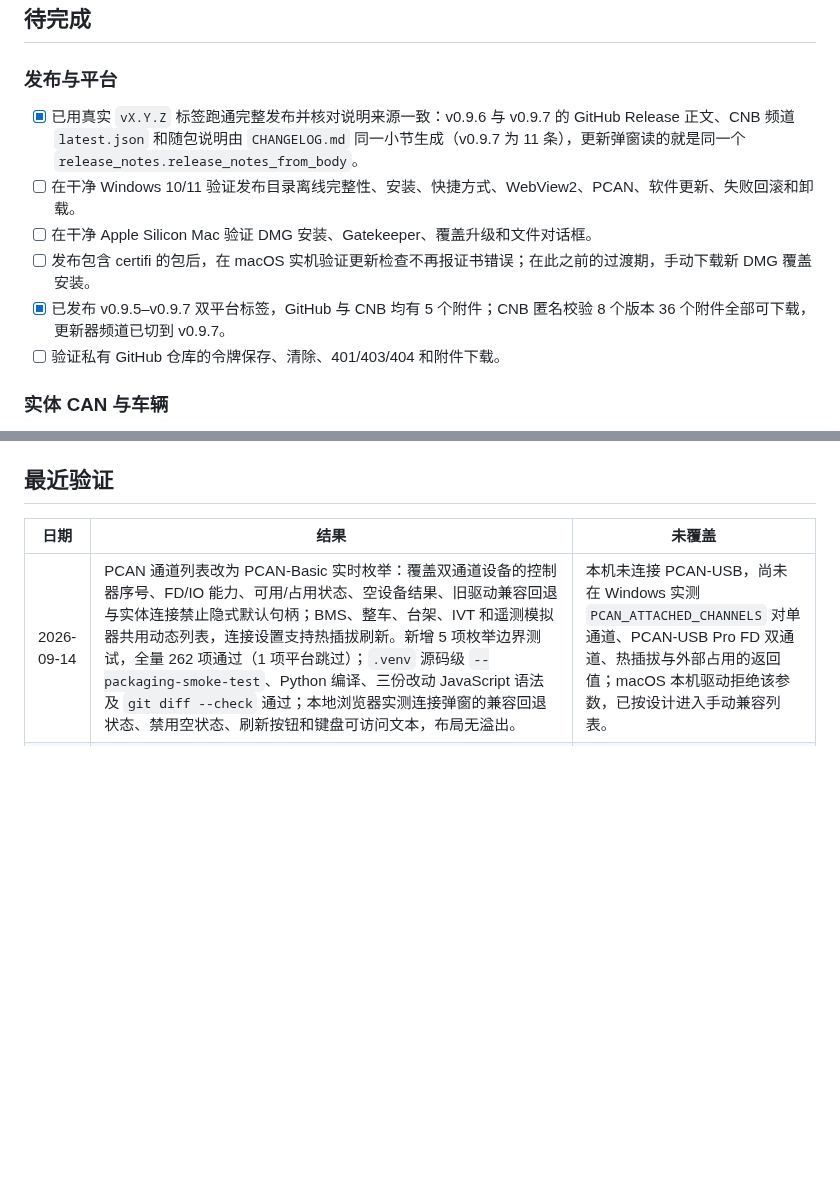
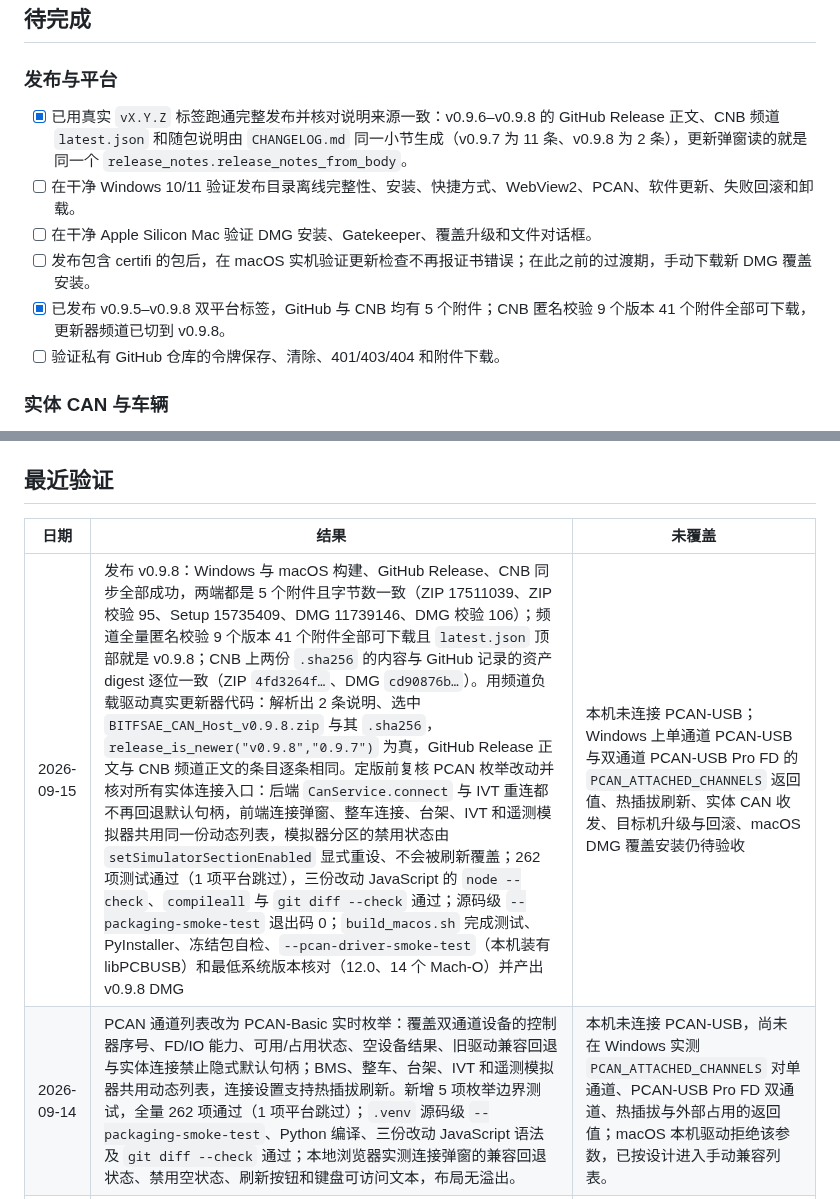
Before and after one commit to BITFSAE/can-host, a Markdown page: todo.md, 2 parts joined by grey strips. Rendered like a GitHub page; blank space fills up the shorter version.

Commit message:
docs(todo): 记录 v0.9.8 发布与频道匿名校验结果

```diff
--- a/todo.md
+++ b/todo.md
@@ -18,11 +18,11 @@
 
 ### 发布与平台
 
-- [x] 已用真实 `vX.Y.Z` 标签跑通完整发布并核对说明来源一致：v0.9.6 与 v0.9.7 的 GitHub Release 正文、CNB 频道 `latest.json` 和随包说明由 `CHANGELOG.md` 同一小节生成（v0.9.7 为 11 条），更新弹窗读的就是同一个 `release_notes.release_notes_from_body`。
+- [x] 已用真实 `vX.Y.Z` 标签跑通完整发布并核对说明来源一致：v0.9.6–v0.9.8 的 GitHub Release 正文、CNB 频道 `latest.json` 和随包说明由 `CHANGELOG.md` 同一小节生成（v0.9.7 为 11 条、v0.9.8 为 2 条），更新弹窗读的就是同一个 `release_notes.release_notes_from_body`。
 - [ ] 在干净 Windows 10/11 验证发布目录离线完整性、安装、快捷方式、WebView2、PCAN、软件更新、失败回滚和卸载。
 - [ ] 在干净 Apple Silicon Mac 验证 DMG 安装、Gatekeeper、覆盖升级和文件对话框。
 - [ ] 发布包含 certifi 的包后，在 macOS 实机验证更新检查不再报证书错误；在此之前的过渡期，手动下载新 DMG 覆盖安装。
-- [x] 已发布 v0.9.5–v0.9.7 双平台标签，GitHub 与 CNB 均有 5 个附件；CNB 匿名校验 8 个版本 36 个附件全部可下载，更新器频道已切到 v0.9.7。
+- [x] 已发布 v0.9.5–v0.9.8 双平台标签，GitHub 与 CNB 均有 5 个附件；CNB 匿名校验 9 个版本 41 个附件全部可下载，更新器频道已切到 v0.9.8。
 - [ ] 验证私有 GitHub 仓库的令牌保存、清除、401/403/404 和附件下载。
 
 ### 实体 CAN 与车辆
@@ -71,6 +71,7 @@
 
 | 日期 | 结果 | 未覆盖 |
 |---|---|---|
+| 2026-09-15 | 发布 v0.9.8：Windows 与 macOS 构建、GitHub Release、CNB 同步全部成功，两端都是 5 个附件且字节数一致（ZIP 17511039、ZIP 校验 95、Setup 15735409、DMG 11739146、DMG 校验 106）；频道全量匿名校验 9 个版本 41 个附件全部可下载且 `latest.json` 顶部就是 v0.9.8；CNB 上两份 `.sha256` 的内容与 GitHub 记录的资产 digest 逐位一致（ZIP `4fd3264f…`、DMG `cd90876b…`）。用频道负载驱动真实更新器代码：解析出 2 条说明、选中 `BITFSAE_CAN_Host_v0.9.8.zip` 与其 `.sha256`，`release_is_newer("v0.9.8","0.9.7")` 为真，GitHub Release 正文与 CNB 频道正文的条目逐条相同。定版前复核 PCAN 枚举改动并核对所有实体连接入口：后端 `CanService.connect` 与 IVT 重连都不再回退默认句柄，前端连接弹窗、整车连接、台架、IVT 和遥测模拟器共用同一份动态列表，模拟器分区的禁用状态由 `setSimulatorSectionEnabled` 显式重设、不会被刷新覆盖；262 项测试通过（1 项平台跳过），三份改动 JavaScript 的 `node --check`、`compileall` 与 `git diff --check` 通过；源码级 `--packaging-smoke-test` 退出码 0；`build_macos.sh` 完成测试、PyInstaller、冻结包自检、`--pcan-driver-smoke-test`（本机装有 libPCBUSB）和最低系统版本核对（12.0、14 个 Mach-O）并产出 v0.9.8 DMG | 本机未连接 PCAN-USB；Windows 上单通道 PCAN-USB 与双通道 PCAN-USB Pro FD 的 `PCAN_ATTACHED_CHANNELS` 返回值、热插拔刷新、实体 CAN 收发、目标机升级与回滚、macOS DMG 覆盖安装仍待验收 |
 | 2026-09-14 | PCAN 通道列表改为 PCAN-Basic 实时枚举：覆盖双通道设备的控制器序号、FD/IO 能力、可用/占用状态、空设备结果、旧驱动兼容回退与实体连接禁止隐式默认句柄；BMS、整车、台架、IVT 和遥测模拟器共用动态列表，连接设置支持热插拔刷新。新增 5 项枚举边界测试，全量 262 项通过（1 项平台跳过）；`.venv` 源码级 `--packaging-smoke-test`、Python 编译、三份改动 JavaScript 语法及 `git diff --check` 通过；本地浏览器实测连接弹窗的兼容回退状态、禁用空状态、刷新按钮和键盘可访问文本，布局无溢出。 | 本机未连接 PCAN-USB，尚未在 Windows 实测 `PCAN_ATTACHED_CHANNELS` 对单通道、PCAN-USB Pro FD 双通道、热插拔与外部占用的返回值；macOS 本机驱动拒绝该参数，已按设计进入手动兼容列表。 |
 | 2026-09-14 | 发布 v0.9.7：Windows 与 macOS 构建、GitHub Release、CNB 同步全部成功，两端都是 5 个附件且字节数一致（ZIP 17505341、ZIP 校验 95、Setup 15729948、DMG 11736308、DMG 校验 106）；CNB 匿名校验 36 个附件全部可下载，频道 `latest.json` 顶部就是 v0.9.7；CNB 上两份 `.sha256` 的内容与 GitHub 记录的资产 digest 逐位一致（ZIP `85f2fc66…`、DMG `57dbbcf0…`）。用频道负载驱动真实更新器代码：解析出 11 条说明、选中 `BITFSAE_CAN_Host_v0.9.7.zip` 与其 `.sha256`，`release_is_newer("v0.9.7","0.9.6")` 为真，GitHub Release 正文与 CNB 频道正文的条目逐条相同。随本版本发布工作树里未提交的风扇标定指南重写与三处界面文案：指南中的 1.2 s 命令确认、基线每 4 点重采、FanController 6 s（3 s 稳定 + 3 s 采样）与 F405 5 s（2 s 稳定）、起始总线电流 `min(8.0 A, 保护值)`、未标定 15%/55% 封顶、F405 上报窗口 5 s·500 ms/100 ms·结束 1 s、提交命令 Byte2..Byte6 布局逐项对照上位机代码与 `fan_controller.c`/`bms_fan.c` 确认（Byte2/Byte3 为两个上限、Byte4/Byte5 固定 35/70、Byte6 为 `0xA5`）。本机 257 项测试通过（1 项平台跳过）；`build_macos.sh` 完成测试、PyInstaller、冻结包自检、最低系统版本核对与 ad-hoc 签名并产出 v0.9.7 DMG，冻结程序 `--packaging-smoke-test` 退出码 0 | 本机未连接 PCAN-USB；Windows 安装版的遥测模拟器入口与三种输出、实体 CAN 标定收发、目标机升级与回滚、macOS DMG 覆盖安装仍待验收 |
 | 2026-09-14 | 遥测模拟器进 Windows 发布包并清理打包规格：把“遥测模拟器可用”和“实体 CAN 调试模拟通道可用”拆成两个判定，前者两个平台都随包，后者仍只给源码运行与 macOS 过渡版；`can_host.spec` 的 `hiddenimports` 增加 `canhost.telemetry.simulator` / `canhost.bms.simulator` / `serial` / `serial.tools.list_ports_windows`，`excludes` 里失效的 `canhost.simulator` 换成真实存在的 `canhost.vehicle.simulator`；Windows 构建补上冻结包自检，自检按平台分别核对（两平台都要遥测模拟器与完整 TelemetryFrame，macOS 还要能开调试模拟通道，Windows 必须拒绝 `mode=simulation`）。本机用改后的规格跑 PyInstaller 分析（输出到临时目录，不动 `dist/`）：整车模拟器不在包内，BMS 模拟器、遥测模拟器、pyserial 及其 Windows 后端都在；257 项测试通过（1 项平台跳过，新增 `Tests/test_packaging_spec.py` 3 项与冻结 Windows 分支 2 项）；源码级 `--packaging-smoke-test` 在 macOS 分支全流程通过（含 pyserial、帧生成与模拟通道数据） | Windows 分支的自检只能在 Windows 构建上跑（本机把 `sys.platform` 打桩会被 Python 自身 ssl 与 pyserial 的平台分支挡住，无法真实执行）；`.venv-canhost` 未安装 pyserial，本机源码运行看不到串口设备列表；Windows 安装版页面入口与三种输出未实机核对 |
```
